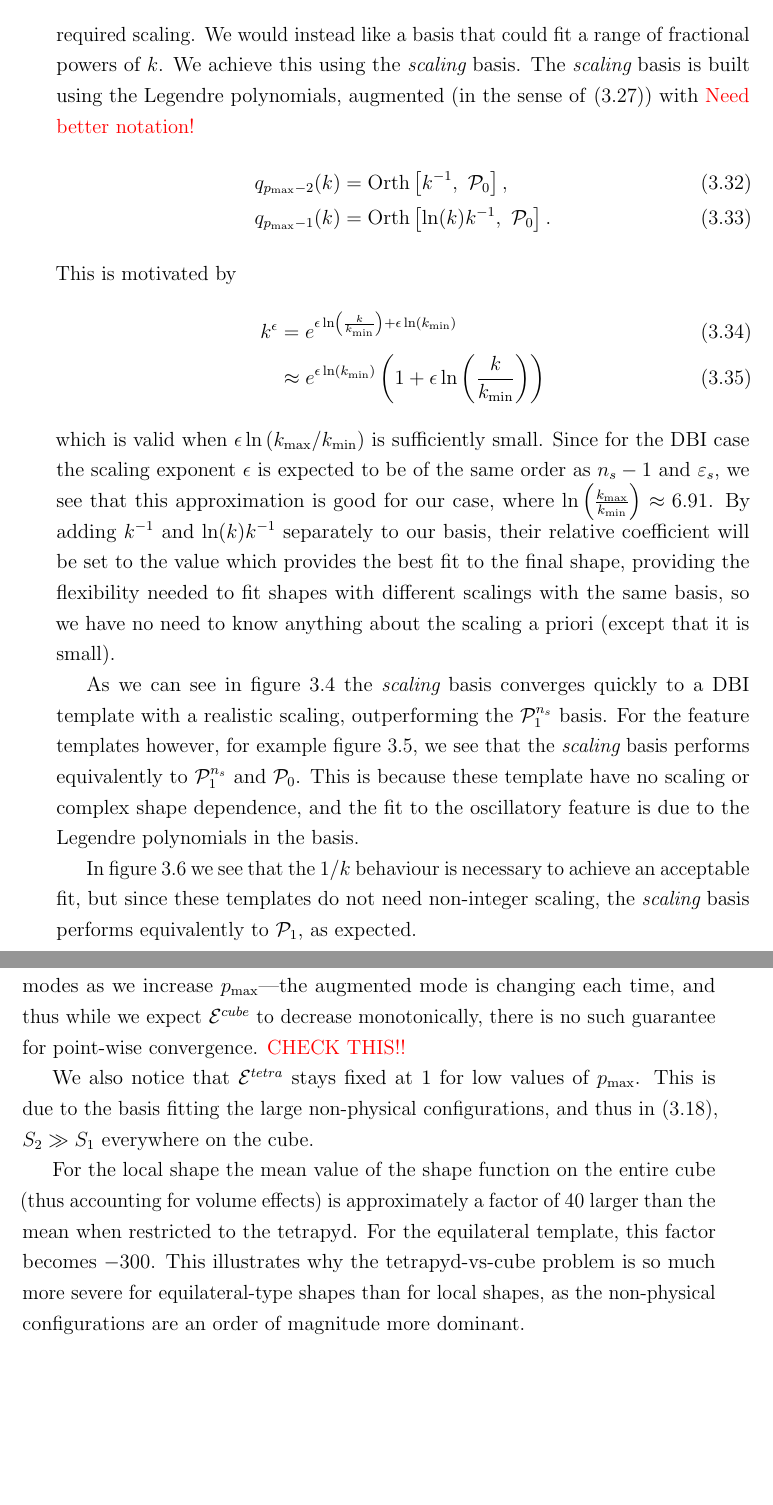
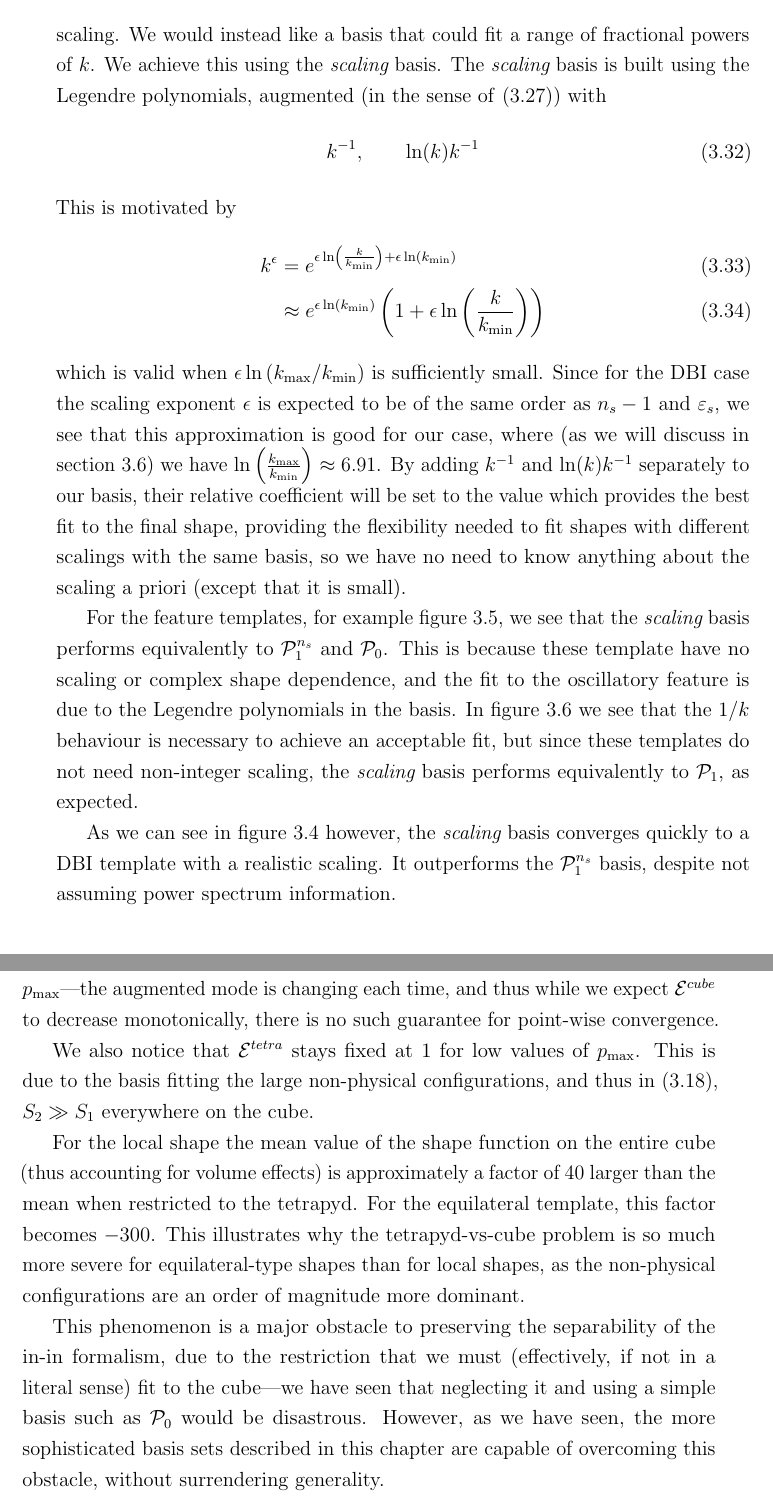
Before and after one commit to pc559/thesis, a LaTeX thesis (thesis.tex, which reads basis_chapter.tex): two parts of pages 93 and 96 of 152, joined at a grey line, cut so that both start at the same text, the shorter picture padded with empty space. Compiled offline with pdfLaTeX; a missing bibliography style is replaced by a similar one.

Commit message:
basis chapter

```diff
--- a/basis_chapter.tex
+++ b/basis_chapter.tex
@@ -855,10 +854,10 @@ in section~\ref{sec:scaling_definition}.
     The $\scalingbasis$ basis is built using the Legendre polynomials,
     augmented (in the sense of~\eqref{gram_schmidt})
     with
-    \textcolor{red}{Need better notation!}
     \begin{align}\label{scaling_basis_definition}
-        q_{\Pmax-2}(k) &= \text{Orth}\left[{k^{-1}},~\Lbasic\right],\\
-        q_{\Pmax-1}(k) &= \text{Orth}\left[{\ln(k)k^{-1}},~\Lbasic\right].
+        k^{-1},\qquad \ln(k)k^{-1}
+        %q_{\Pmax-2}(k) &= \text{Orth}\left[{k^{-1}},~\Lbasic\right],\\
+        %q_{\Pmax-1}(k) &= \text{Orth}\left[{\ln(k)k^{-1}},~\Lbasic\right].
     \end{align}
     This is motivated by
     \begin{align}
@@ -871,7 +870,8 @@ in section~\ref{sec:scaling_definition}.
     Since for the DBI case the scaling exponent $\epsilon$ is expected to be of the
     same order as $n_s-1$ and $\varepsilon_s$, we see that this
     approximation is good for our case,
-    where $\ln\left(\frac{\kmax}{\kmin}\right)\approx6.91$.
+    where (as we will discuss in section~\ref{sec:tradeoff})
+    we have $\ln\left(\frac{\kmax}{\kmin}\right)\approx6.91$.
     By adding $k^{-1}$ and $\ln(k)k^{-1}$ separately to our
     basis, their relative coefficient will be set to the value
     which provides the best fit to the final shape,
@@ -879,20 +879,23 @@ in section~\ref{sec:scaling_definition}.
     scalings with the same basis, so we have no need to know anything
     about the scaling a priori (except that it is small).
 
-    As we can see in figure~\ref{fig:recon_dbi_ns} the $\scalingbasis$ basis
-    converges quickly to a DBI template with a realistic scaling, outperforming
-    the $\Lnsinv$ basis. For the feature templates however,
-    for example figure~\ref{fig:plot_freq_scan},
+
+    For the feature templates, for example figure~\ref{fig:plot_freq_scan},
     we see that the $\scalingbasis$ basis performs equivalently to $\Lnsinv$
     and $\Lbasic$.
     This is because these template have no scaling or complex shape dependence,
     and the fit to the oscillatory feature is due to the Legendre polynomials
     in the basis.
-
     In figure~\ref{fig:plot_freq_scan_dbi} we see that the $1/k$ behaviour is
     necessary to achieve an acceptable fit, but since these templates
     do not need non-integer scaling, the $\scalingbasis$ basis performs
     equivalently to $\Linvk$, as expected.
+
+
+    As we can see in figure~\ref{fig:recon_dbi_ns} however, the $\scalingbasis$ basis
+    converges quickly to a DBI template with a realistic scaling. It outperforms
+    the $\Lnsinv$ basis, despite not assuming power spectrum information.
+
 \section{The $\resobasis$ basis}\label{sec:resobasis_definition}
     We finally describe a basis specifically designed to capture logarithmic oscillations,
     a type of feature that is usually very difficult to accurately fit.
@@ -1000,12 +1005,13 @@ in section~\ref{sec:scaling_definition}.
     To understand this it is important to remember that we are not simply
     adding modes as we increase $\Pmax$---the augmented mode is changing
     each time, and thus while we expect $\totalcorcub$ to decrease monotonically,
-    there is no such guarantee for point-wise convergence. \textcolor{red}{CHECK THIS!!}
+    there is no such guarantee for point-wise convergence.
 
 
     We also notice that $\totalcortet$ stays fixed at $1$ for low values of $\Pmax$.
     This is due to the basis fitting the large non-physical configurations,
     and thus in~\eqref{relative_difference}, $S_2 \gg S_1$ everywhere on the cube.
+
 
     For the local shape the mean value of the shape function on the entire cube
     (thus accounting for volume effects) is approximately a factor of $40$ larger than the mean
@@ -1014,7 +1020,14 @@ in section~\ref{sec:scaling_definition}.
     shapes than for local shapes, as the non-physical configurations are an order of magnitude
     more dominant.
 
-\section{A tradeoff between $\Pmax$ and $\kmax/\kmin$}
+
+    This phenomenon is a major obstacle to preserving the separability of the in-in formalism,
+    due to the restriction that we must (effectively, if not in a literal sense) fit to the cube---we
+    have seen that neglecting it and using a simple basis such as $\Lbasic$ would be disastrous.
+    However, as we have seen, the more sophisticated basis sets described in this chapter are capable
+    of overcoming this obstacle, without surrendering generality.
+
+\section{A tradeoff between $\Pmax$ and $\kmax/\kmin$}\label{sec:tradeoff}
     While it may not be intuitively apparent, the value of $\kmax/\kmin$
     affects convergence even in the absence of significant features.
     We can see this in figure~\ref{fig:recon_dbi_ns}.
```
Also changed, not shown: word_counts.csv (+1 -0 lines), basis_chapter.tex (35 more changed lines).
